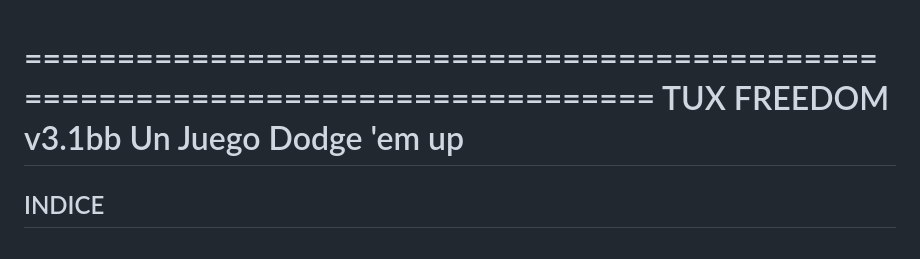
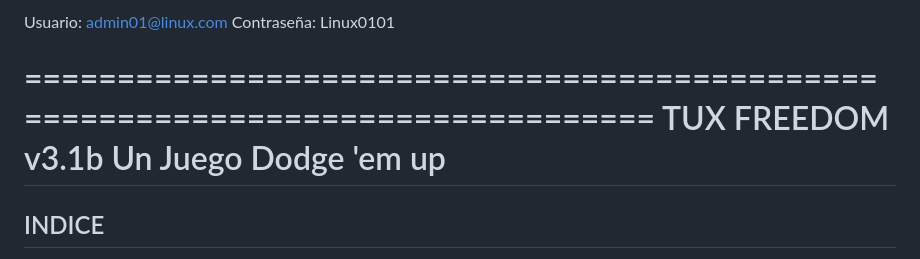
Before and after one commit to Cruger117/Proyecto-Blockchain-Videojuego-Javascript, a Markdown page: README.md, the part around the change. Drawn GitHub-style.

Commit message:
Credenciales
Datos para testeo.

```diff
--- a/README.md
+++ b/README.md
@@ -1,5 +1,7 @@
+Usuario: admin01@linux.com Contraseña: Linux0101
+
 ================================================================================
-                             TUX FREEDOM v3.1bb
+                             TUX FREEDOM v3.1b
                            Un Juego Dodge 'em up
 ================================================================================
 
```
